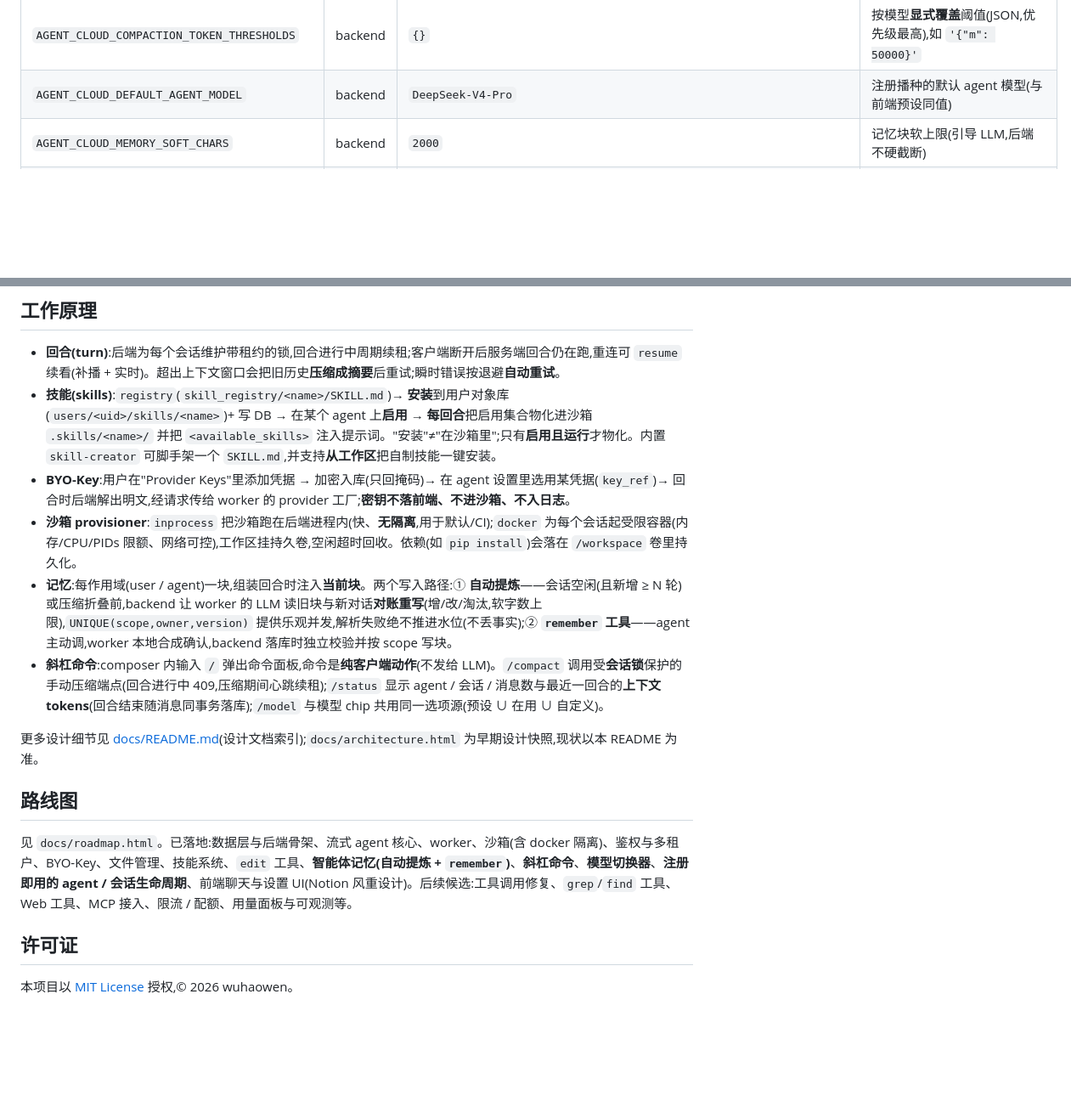
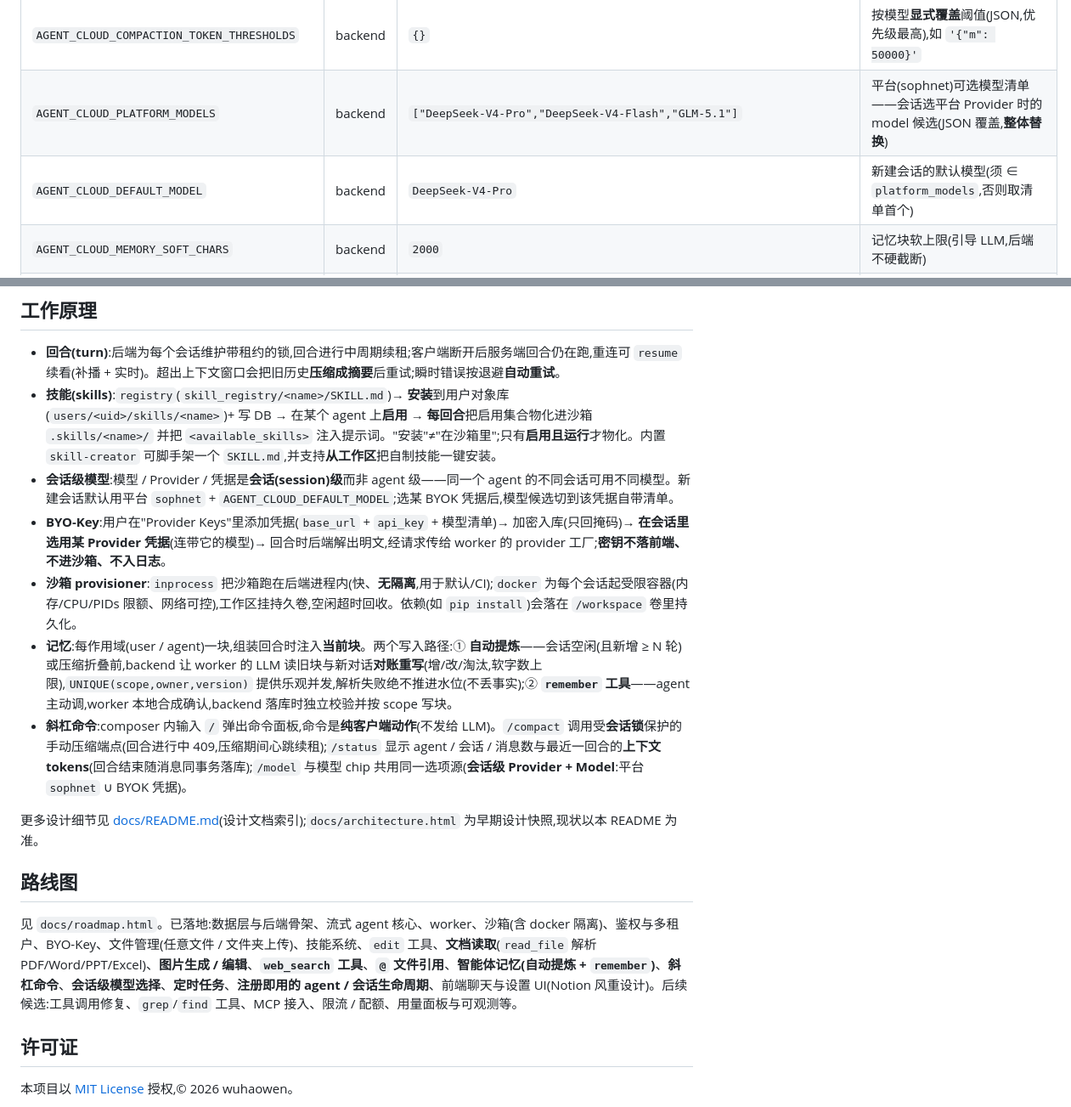
Before and after one commit to wuhaowen0714/agent-cloud, a Markdown page: README.md, 2 parts joined by grey strips. Shown at 85% size. Rendered like a GitHub page; blank space fills up the shorter version.

```diff
--- a/README.md
+++ b/README.md
@@ -194,7 +195,8 @@ bash scripts/dev_up.sh
 | `AGENT_CLOUD_MODEL_CONTEXT_WINDOWS` | backend | DeepSeek-V4-Pro/Flash `1M`、GLM-5.1 `200k` | 模型上下文窗口(JSON);阈值 = 窗口 × 触发比例。⚠️ env 覆盖是**整体替换**,需带上全部模型 |
 | `AGENT_CLOUD_COMPACTION_TRIGGER_RATIO` | backend | `0.75` | 上下文占用达窗口此比例触发自动压缩(建议留出输出空间:窗口 × 比例 + 输出上限 ≤ 窗口) |
 | `AGENT_CLOUD_COMPACTION_TOKEN_THRESHOLDS` | backend | `{}` | 按模型**显式覆盖**阈值(JSON,优先级最高),如 `'{"m": 50000}'` |
-| `AGENT_CLOUD_DEFAULT_AGENT_MODEL` | backend | `DeepSeek-V4-Pro` | 注册播种的默认 agent 模型(与前端预设同值) |
+| `AGENT_CLOUD_PLATFORM_MODELS` | backend | `["DeepSeek-V4-Pro","DeepSeek-V4-Flash","GLM-5.1"]` | 平台(sophnet)可选模型清单——会话选平台 Provider 时的 model 候选(JSON 覆盖,**整体替换**) |
+| `AGENT_CLOUD_DEFAULT_MODEL` | backend | `DeepSeek-V4-Pro` | 新建会话的默认模型(须 ∈ `platform_models`,否则取清单首个) |
 | `AGENT_CLOUD_MEMORY_SOFT_CHARS` | backend | `2000` | 记忆块软上限(引导 LLM,后端不硬截断) |
 | `AGENT_CLOUD_MEMORY_MIN_ROUNDS` | backend | `10` | 空闲提炼闸:自上次提炼新增对话轮次 ≥ 此值才提 |
 | `AGENT_CLOUD_MEMORY_IDLE_SECONDS` | backend | `1800` | 会话空闲多久视为"可提炼" |
@@ -241,16 +243,17 @@ bash scripts/gen_protos.sh     # 改了 protos/*.proto 后重新生成 gRPC stub
 
 - **回合(turn)**:后端为每个会话维护带租约的锁,回合进行中周期续租;客户端断开后服务端回合仍在跑,重连可 `resume` 续看(补播 + 实时)。超出上下文窗口会把旧历史**压缩成摘要**后重试;瞬时错误按退避**自动重试**。
 - **技能(skills)**:`registry`(`skill_registry/<name>/SKILL.md`)→ **安装**到用户对象库(`users/<uid>/skills/<name>`)+ 写 DB → 在某个 agent 上**启用** → **每回合**把启用集合物化进沙箱 `.skills/<name>/` 并把 `<available_skills>` 注入提示词。"安装"≠"在沙箱里";只有**启用且运行**才物化。内置 `skill-creator` 可脚手架一个 `SKILL.md`,并支持**从工作区**把自制技能一键安装。
-- **BYO-Key**:用户在"Provider Keys"里添加凭据 → 加密入库(只回掩码)→ 在 agent 设置里选用某凭据(`key_ref`)→ 回合时后端解出明文,经请求传给 worker 的 provider 工厂;**密钥不落前端、不进沙箱、不入日志**。
+- **会话级模型**:模型 / Provider / 凭据是**会话(session)级**而非 agent 级——同一个 agent 的不同会话可用不同模型。新建会话默认用平台 `sophnet` + `AGENT_CLOUD_DEFAULT_MODEL`;选某 BYOK 凭据后,模型候选切到该凭据自带清单。
+- **BYO-Key**:用户在"Provider Keys"里添加凭据(`base_url` + `api_key` + 模型清单)→ 加密入库(只回掩码)→ **在会话里选用某 Provider 凭据**(连带它的模型)→ 回合时后端解出明文,经请求传给 worker 的 provider 工厂;**密钥不落前端、不进沙箱、不入日志**。
 - **沙箱 provisioner**:`inprocess` 把沙箱跑在后端进程内(快、**无隔离**,用于默认/CI);`docker` 为每个会话起受限容器(内存/CPU/PIDs 限额、网络可控),工作区挂持久卷,空闲超时回收。依赖(如 `pip install`)会落在 `/workspace` 卷里持久化。
 - **记忆**:每作用域(user / agent)一块,组装回合时注入**当前块**。两个写入路径:① **自动提炼**——会话空闲(且新增 ≥ N 轮)或压缩折叠前,backend 让 worker 的 LLM 读旧块与新对话**对账重写**(增/改/淘汰,软字数上限),`UNIQUE(scope,owner,version)` 提供乐观并发,解析失败绝不推进水位(不丢事实);② **`remember` 工具**——agent 主动调,worker 本地合成确认,backend 落库时独立校验并按 scope 写块。
-- **斜杠命令**:composer 内输入 `/` 弹出命令面板,命令是**纯客户端动作**(不发给 LLM)。`/compact` 调用受**会话锁**保护的手动压缩端点(回合进行中 409,压缩期间心跳续租);`/status` 显示 agent / 会话 / 消息数与最近一回合的**上下文 tokens**(回合结束随消息同事务落库);`/model` 与模型 chip 共用同一选项源(预设 ∪ 在用 ∪ 自定义)。
+- **斜杠命令**:composer 内输入 `/` 弹出命令面板,命令是**纯客户端动作**(不发给 LLM)。`/compact` 调用受**会话锁**保护的手动压缩端点(回合进行中 409,压缩期间心跳续租);`/status` 显示 agent / 会话 / 消息数与最近一回合的**上下文 tokens**(回合结束随消息同事务落库);`/model` 与模型 chip 共用同一选项源(**会话级 Provider + Model**:平台 `sophnet` ∪ BYOK 凭据)。
 
 更多设计细节见 [docs/README.md](docs/README.md)(设计文档索引);`docs/architecture.html` 为早期设计快照,现状以本 README 为准。
 
 ## 路线图
 
-见 `docs/roadmap.html`。已落地:数据层与后端骨架、流式 agent 核心、worker、沙箱(含 docker 隔离)、鉴权与多租户、BYO-Key、文件管理、技能系统、`edit` 工具、**智能体记忆(自动提炼 + `remember`)**、**斜杠命令**、**模型切换器**、**注册即用的 agent / 会话生命周期**、前端聊天与设置 UI(Notion 风重设计)。后续候选:工具调用修复、`grep`/`find` 工具、Web 工具、MCP 接入、限流 / 配额、用量面板与可观测等。
+见 `docs/roadmap.html`。已落地:数据层与后端骨架、流式 agent 核心、worker、沙箱(含 docker 隔离)、鉴权与多租户、BYO-Key、文件管理(任意文件 / 文件夹上传)、技能系统、`edit` 工具、**文档读取**(`read_file` 解析 PDF/Word/PPT/Excel)、**图片生成 / 编辑**、**`web_search` 工具**、**`@` 文件引用**、**智能体记忆(自动提炼 + `remember`)**、**斜杠命令**、**会话级模型选择**、**定时任务**、**注册即用的 agent / 会话生命周期**、前端聊天与设置 UI(Notion 风重设计)。后续候选:工具调用修复、`grep`/`find` 工具、MCP 接入、限流 / 配额、用量面板与可观测等。
 
 ## 许可证
 
```
Also changed, not shown: other parts of README.md (+8 -7 lines), docs/README.md (+10 -0 lines).
